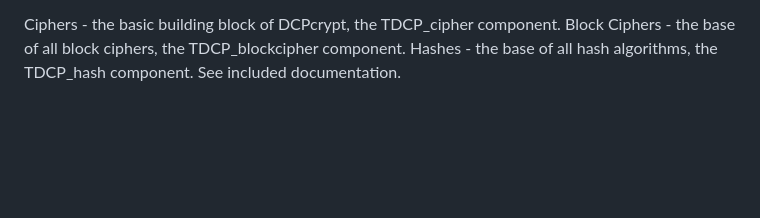
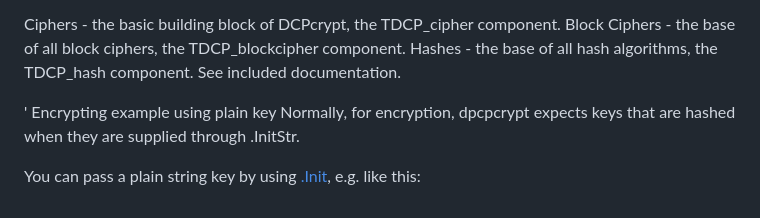
Before and after one commit to Real-hackbard/hash-Batch, a Markdown page: README.md, the part around the change. GitHub-like rendering; blank space fills up the shorter version.

```diff
--- a/README.md
+++ b/README.md
@@ -95,3 +95,8 @@ Ciphers - the basic building block of DCPcrypt, the TDCP_cipher component.
 Block Ciphers - the base of all block ciphers, the TDCP_blockcipher component.
 Hashes - the base of all hash algorithms, the TDCP_hash component.
 See included documentation.
+
+' Encrypting example using plain key
+Normally, for encryption, dpcpcrypt expects keys that are hashed when they are supplied through .InitStr.
+
+You can pass a plain string key by using [.Init](https://is.muni.cz/th/51468/fi_b/priloha/DCPcrypt/Docs/Ciphers.html#Init), e.g. like this:
```
